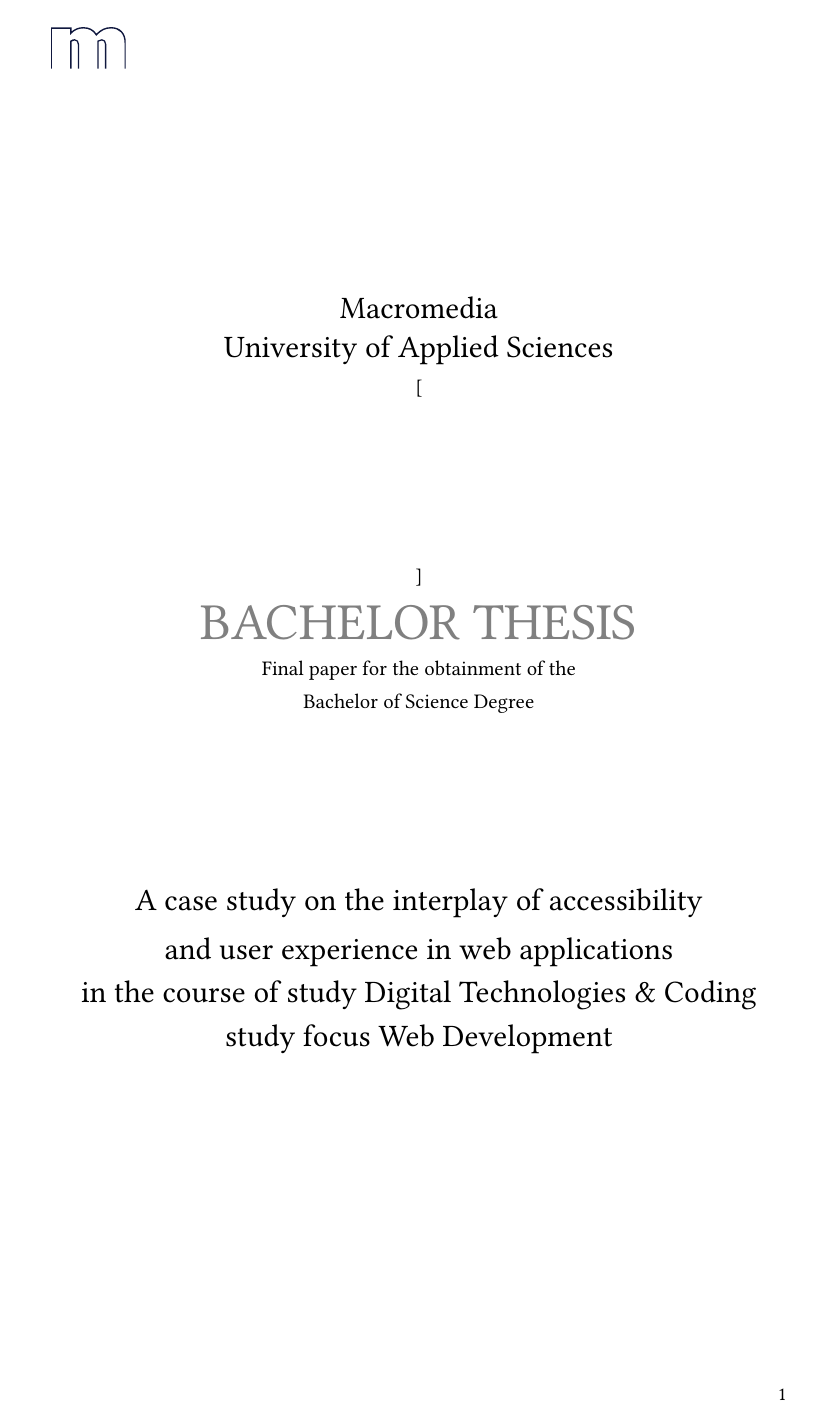
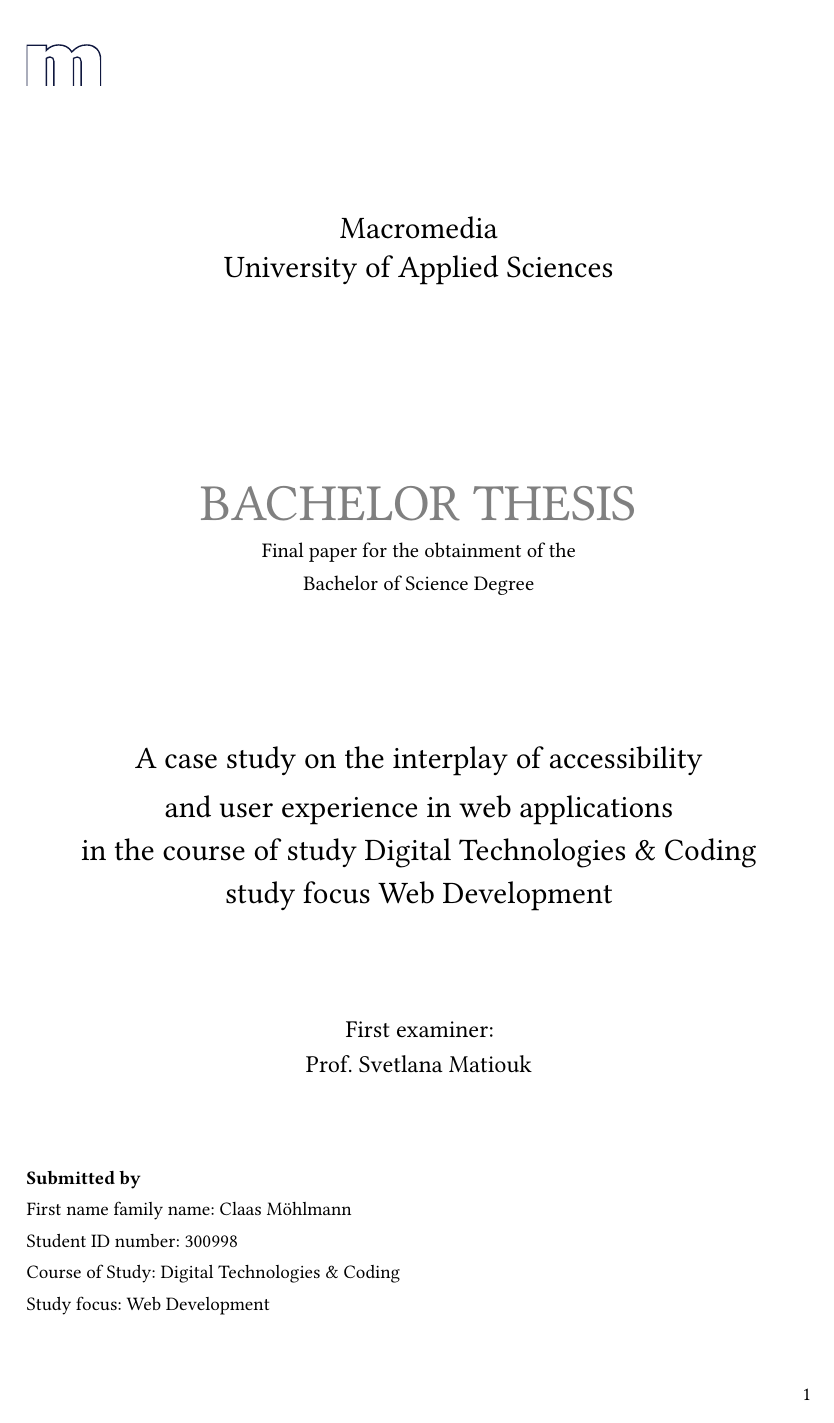
Before and after one commit to SantaClaas/bachelor-thesis, a Typst document (main.typ): page 1 of 4. Compiled offline with Typst 0.15; a missing font is replaced by an installed copy or a similar font.

Commit message:
Complete title page

```diff
--- a/main.typ
+++ b/main.typ
@@ -28,22 +28,28 @@
 #show heading.where(level: 3): set text(size: 12pt, weight: "bold")
 
 // Title page
-#page(header: [
-  #image(
-    "macromedia-bildmarke-rgb-blaubeere.svg",
-    alt: "Macromedia University of applied sciences logo",
-    width: 1.52cm,
-    height: 0.85cm,
-  )]
+#page(
+  margin: (x: 2.5cm, top: 2.5cm, bottom: 2cm),
+  header: [
+    #image(
+      "macromedia-bildmarke-rgb-blaubeere.svg",
+      alt: "Macromedia University of applied sciences logo",
+      width: 1.52cm,
+      height: 0.85cm,
+    )
+  ]
 )[
 
   #align(center)[
-    #for _ in range(5){linebreak()}
+
+    #par(leading: 1em)[#text(10pt)[#for _ in range(3){linebreak()}]]
+
     #par(leading: 1em)[
       #text(18pt)[Macromedia\ University of Applied Sciences]
     ]
 
-    #par(leading: 1em)[[#for _ in range(6){linebreak()}]]
+    #par(leading: 1em)[#text(10pt)[#for _ in range(6){linebreak()}]]
+
     #par(text(size: 30pt, fill: rgb("808080"))[#upper[Bachelor Thesis]])
     #par(
       leading: 1em,
@@ -53,8 +59,8 @@
       ]
     ]
 
+    #par(leading: 1em)[#text(12pt)[#for _ in range(4){linebreak()}]]
 
-    #for _ in range(4){linebreak()}
     #par[
       #text(size: 18pt)[A case study on the interplay of accessibility\ and user
 experience in web applications]
@@ -66,6 +72,23 @@
       #text(size: 18pt)[study focus Web Development]
     ]
 
+    #par(leading: 1em)[#text(10pt)[#for _ in range(3){linebreak()}]]
+
+    #par(leading: 1em, text(14pt)[
+      First examiner:\
+      Prof. Svetlana Matiouk
+    ])
+    \
+    \
+    #align(
+      left,
+      par(leading: 1em,text()[
+        *Submitted by*\
+        First name family name: Claas Möhlmann\
+        Student ID number: 300998\
+        Course of Study: Digital Technologies & Coding\
+        Study focus: Web Development\
+      ]))
   ]
 ]
 
```
